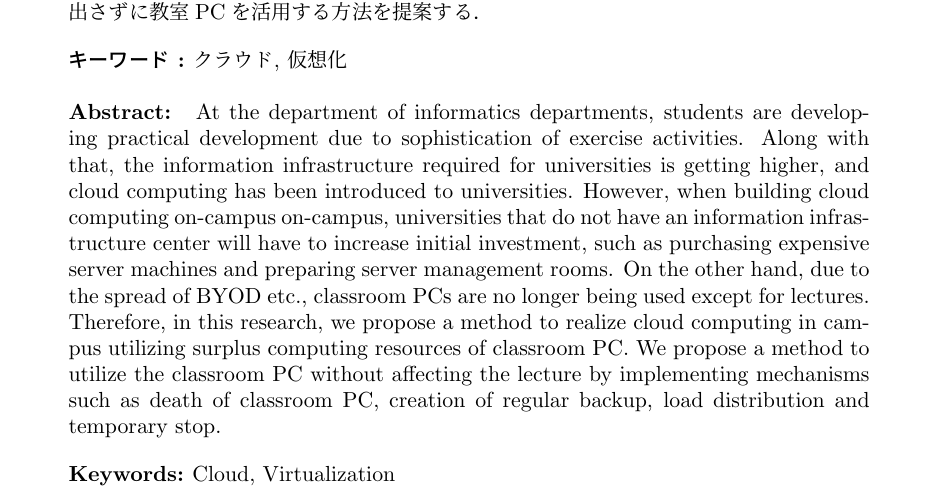
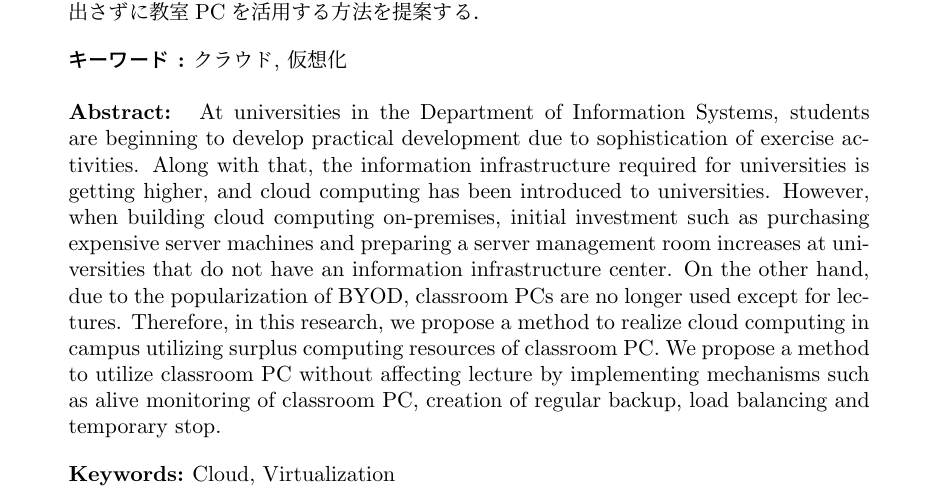
Before and after one commit to oss-fun/YoRTa_midterm_report2017, a LaTeX document (midterm_report.tex): part of page 1 of 5, cut so that both start at the same text. Compiled offline with pLaTeX and dvipdfmx.

Commit message:
[fix]eabstruct

```diff
--- a/midterm_report.tex
+++ b/midterm_report.tex
@@ -28,7 +28,7 @@ b1014120 永井陽太\\指導教員 : 松原克弥
 }
 \keywords{クラウド, 仮想化}
 \eabstract{
-At the department of informatics departments, students are developing practical development due to sophistication of exercise activities. Along with that, the information infrastructure required for universities is getting higher, and cloud computing has been introduced to universities. However, when building cloud computing on-campus on-campus, universities that do not have an information infrastructure center will have to increase initial investment, such as purchasing expensive server machines and preparing server management rooms. On the other hand, due to the spread of BYOD etc., classroom PCs are no longer being used except for lectures. Therefore, in this research, we propose a method to realize cloud computing in campus utilizing surplus computing resources of classroom PC. We propose a method to utilize the classroom PC without affecting the lecture by implementing mechanisms such as death of classroom PC, creation of regular backup, load distribution and temporary stop.
+At universities in the Department of Information Systems, students are beginning to develop practical development due to sophistication of exercise activities. Along with that, the information infrastructure required for universities is getting higher, and cloud computing has been introduced to universities. However, when building cloud computing on-premises, initial investment such as purchasing expensive server machines and preparing a server management room increases at universities that do not have an information infrastructure center. On the other hand, due to the popularization of BYOD, classroom PCs are no longer used except for lectures. Therefore, in this research, we propose a method to realize cloud computing in campus utilizing surplus computing resources of classroom PC. We propose a method to utilize classroom PC without affecting lecture by implementing mechanisms such as alive monitoring of classroom PC, creation of regular backup, load balancing and temporary stop.
 }
 \ekeywords{Cloud, Virtualization}
 \begin{document}
```
